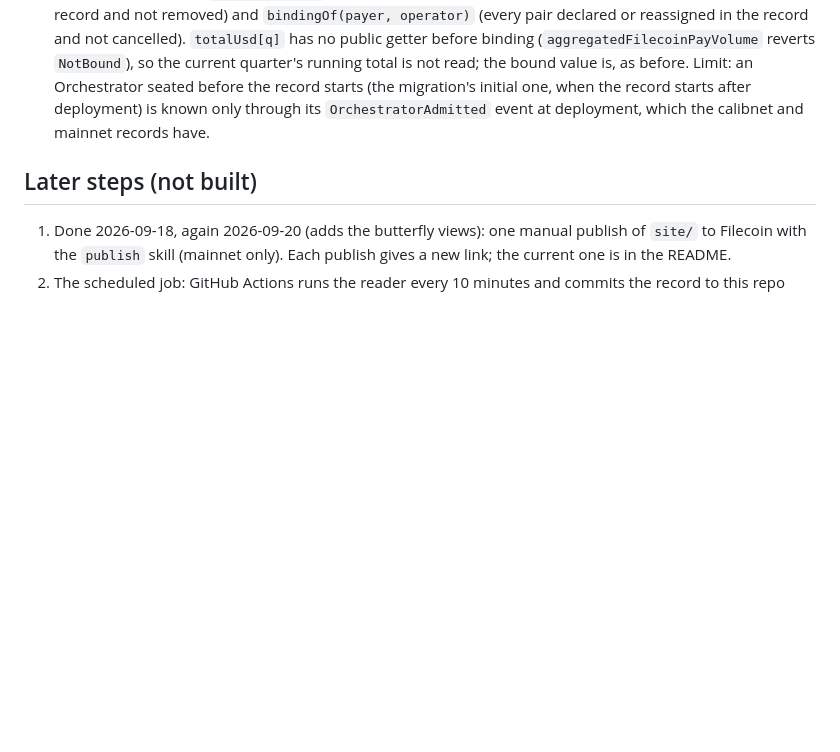
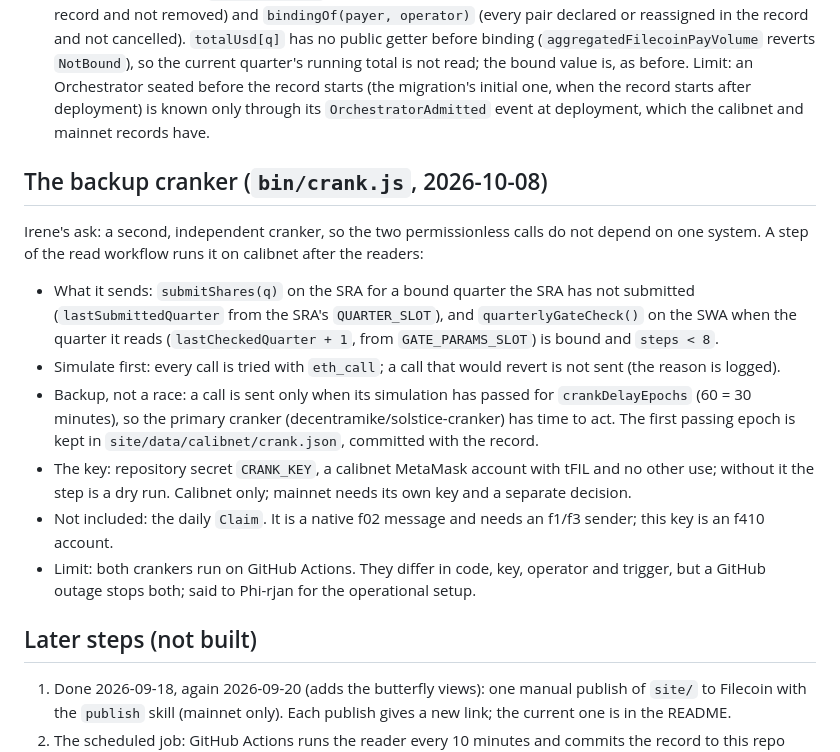
Before and after one commit to irenegia/solstice-watchtower, a Markdown page: DESIGN.md, the part around the change. Drawn GitHub-style; blank space fills up the shorter version.

```diff
--- a/DESIGN.md
+++ b/DESIGN.md
@@ -228,6 +228,24 @@ Decisions (Irene, 2026-09-23):
    before the record starts (the migration's initial one, when the record starts after deployment) is known only
    through its `OrchestratorAdmitted` event at deployment, which the calibnet and mainnet records have.
 
+## The backup cranker (`bin/crank.js`, 2026-10-08)
+
+Irene's ask: a second, independent cranker, so the two permissionless calls do not depend on one system.
+A step of the read workflow runs it on calibnet after the readers:
+
+- What it sends: `submitShares(q)` on the SRA for a bound quarter the SRA has not submitted
+  (`lastSubmittedQuarter` from the SRA's `QUARTER_SLOT`), and `quarterlyGateCheck()` on the SWA when the
+  quarter it reads (`lastCheckedQuarter + 1`, from `GATE_PARAMS_SLOT`) is bound and `steps < 8`.
+- Simulate first: every call is tried with `eth_call`; a call that would revert is not sent (the reason is logged).
+- Backup, not a race: a call is sent only when its simulation has passed for `crankDelayEpochs` (60 = 30 minutes),
+  so the primary cranker (decentramike/solstice-cranker) has time to act. The first passing epoch is kept in
+  `site/data/calibnet/crank.json`, committed with the record.
+- The key: repository secret `CRANK_KEY`, a calibnet MetaMask account with tFIL and no other use; without it the
+  step is a dry run. Calibnet only; mainnet needs its own key and a separate decision.
+- Not included: the daily `Claim`. It is a native f02 message and needs an f1/f3 sender; this key is an f410 account.
+- Limit: both crankers run on GitHub Actions. They differ in code, key, operator and trigger, but a GitHub outage
+  stops both; said to Phi-rjan for the operational setup.
+
 ## Later steps (not built)
 
 1. Done 2026-09-18, again 2026-09-20 (adds the butterfly views): one manual publish of `site/` to Filecoin with
```
Also changed, not shown: README.md (+6 -1 lines).
